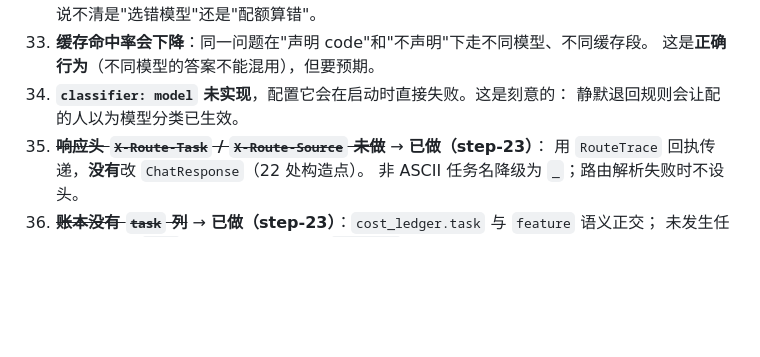
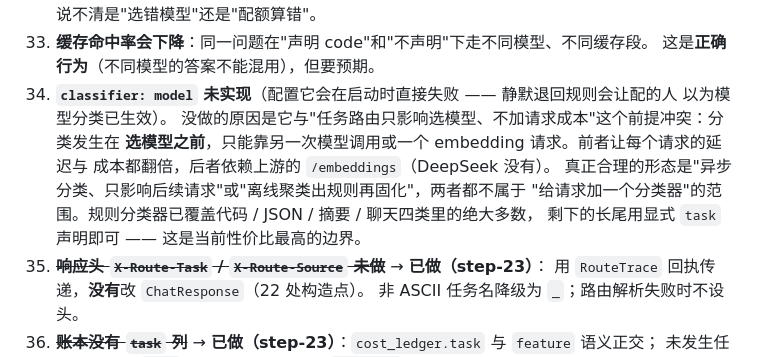
Before and after one commit to clivena/llm-gateway, a Markdown page: README.md, the part around the change. GitHub-like rendering; blank space fills up the shorter version.

Commit message:
docs: 把 classifier: model 未实现从'欠账'写成明确取舍
它不是漏做，而是与'任务路由只影响选模型、不增加请求成本'这个前提冲突：
分类发生在选模型之前，只能靠额外的模型调用或 embedding 请求 ——
前者让每个请求的延迟与成本翻倍，后者依赖上游 /embeddings（DeepSeek 没有）。

真正合理的形态是异步分类或离线聚类出规则，都不属于'给请求加分类器'的范围。
规则分类器覆盖四类主要任务中的绝大多数，长尾用显式 task 声明即可。

```diff
--- a/README.md
+++ b/README.md
@@ -749,8 +749,14 @@ A2 / B5 的"外部来源"是真的：脚本用 UDP connect 拿本机局域网地
     排查时说不清是"选错模型"还是"配额算错"。
 33. **缓存命中率会下降**：同一问题在"声明 code"和"不声明"下走不同模型、不同缓存段。
     这是**正确行为**（不同模型的答案不能混用），但要预期。
-34. **`classifier: model` 未实现**，配置它会在启动时直接失败。这是刻意的：
-    静默退回规则会让配的人以为模型分类已生效。
+34. **`classifier: model` 未实现**（配置它会在启动时直接失败 —— 静默退回规则会让配的人
+    以为模型分类已生效）。
+    没做的原因是它与"任务路由只影响选模型、不加请求成本"这个前提冲突：分类发生在
+    **选模型之前**，只能靠另一次模型调用或一个 embedding 请求。前者让每个请求的延迟与
+    成本都翻倍，后者依赖上游的 `/embeddings`（DeepSeek 没有）。
+    真正合理的形态是"异步分类、只影响后续请求"或"离线聚类出规则再固化"，两者都不属于
+    "给请求加一个分类器"的范围。规则分类器已覆盖代码 / JSON / 摘要 / 聊天四类里的绝大多数，
+    剩下的长尾用显式 `task` 声明即可 —— 这是当前性价比最高的边界。
 35. ~~**响应头 `X-Route-Task` / `X-Route-Source` 未做**~~ → **已做（step-23）**：
     用 `RouteTrace` 回执传递，**没有**改 `ChatResponse`（22 处构造点）。
     非 ASCII 任务名降级为 `_`；路由解析失败时不设头。
```
